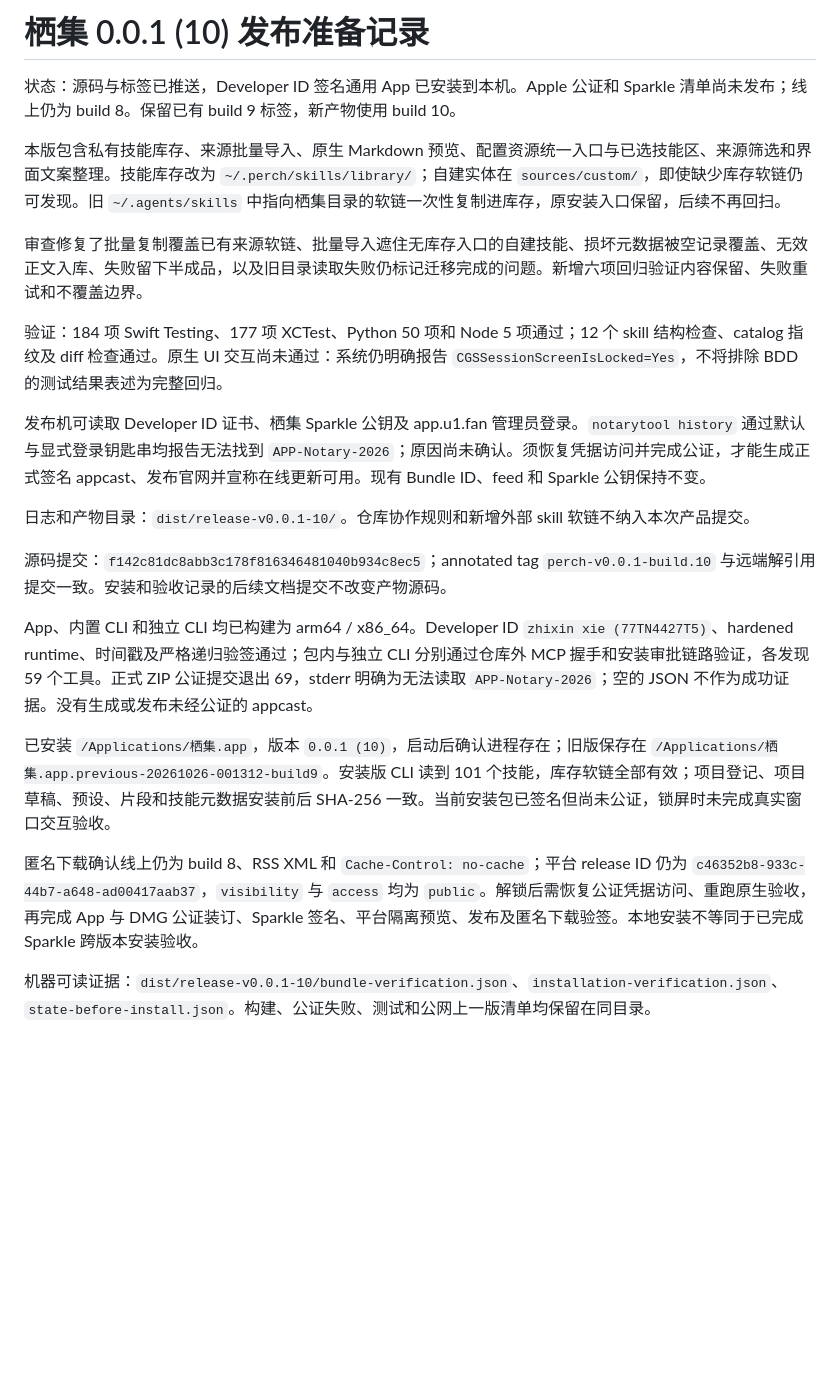
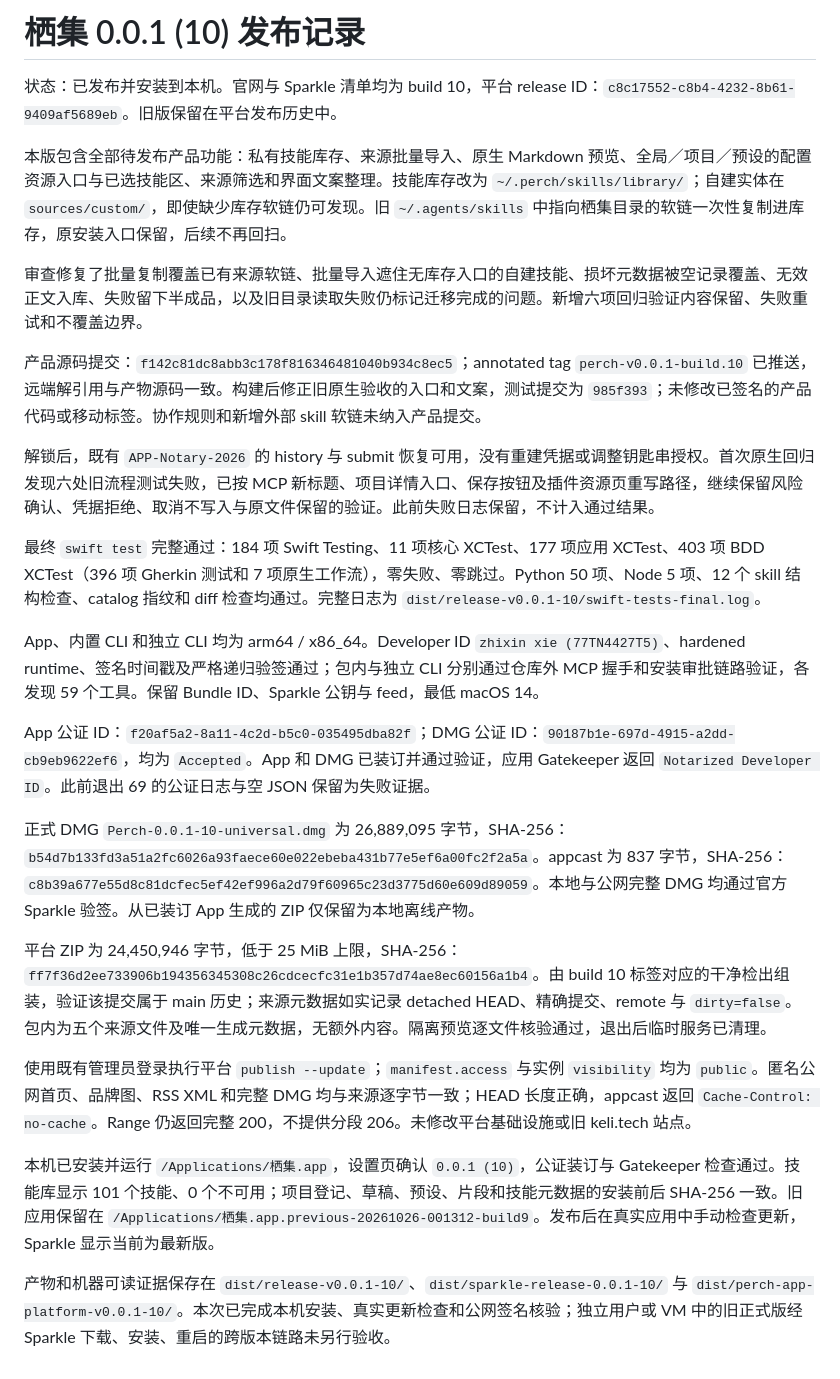
Before and after one commit to nixihz/perch, a Markdown page: docs/releases/perch-0.0.1-10.md, the part around the change. Rendered like a GitHub page; blank space fills up the shorter version.

```diff
--- a/docs/releases/perch-0.0.1-10.md
+++ b/docs/releases/perch-0.0.1-10.md
@@ -1,23 +1,27 @@
-# 栖集 0.0.1 (10) 发布准备记录
+# 栖集 0.0.1 (10) 发布记录
 
-状态：源码与标签已推送，Developer ID 签名通用 App 已安装到本机。Apple 公证和 Sparkle 清单尚未发布；线上仍为 build 8。保留已有 build 9 标签，新产物使用 build 10。
+状态：已发布并安装到本机。官网与 Sparkle 清单均为 build 10，平台 release ID：`c8c17552-c8b4-4232-8b61-9409af5689eb`。旧版保留在平台发布历史中。
 
-本版包含私有技能库存、来源批量导入、原生 Markdown 预览、配置资源统一入口与已选技能区、来源筛选和界面文案整理。技能库存改为 `~/.perch/skills/library/`；自建实体在 `sources/custom/`，即使缺少库存软链仍可发现。旧 `~/.agents/skills` 中指向栖集目录的软链一次性复制进库存，原安装入口保留，后续不再回扫。
+本版包含全部待发布产品功能：私有技能库存、来源批量导入、原生 Markdown 预览、全局／项目／预设的配置资源入口与已选技能区、来源筛选和界面文案整理。技能库存改为 `~/.perch/skills/library/`；自建实体在 `sources/custom/`，即使缺少库存软链仍可发现。旧 `~/.agents/skills` 中指向栖集目录的软链一次性复制进库存，原安装入口保留，后续不再回扫。
 
 审查修复了批量复制覆盖已有来源软链、批量导入遮住无库存入口的自建技能、损坏元数据被空记录覆盖、无效正文入库、失败留下半成品，以及旧目录读取失败仍标记迁移完成的问题。新增六项回归验证内容保留、失败重试和不覆盖边界。
 
-验证：184 项 Swift Testing、177 项 XCTest、Python 50 项和 Node 5 项通过；12 个 skill 结构检查、catalog 指纹及 diff 检查通过。原生 UI 交互尚未通过：系统仍明确报告 `CGSSessionScreenIsLocked=Yes`，不将排除 BDD 的测试结果表述为完整回归。
+产品源码提交：`f142c81dc8abb3c178f816346481040b934c8ec5`；annotated tag `perch-v0.0.1-build.10` 已推送，远端解引用与产物源码一致。构建后修正旧原生验收的入口和文案，测试提交为 `985f393`；未修改已签名的产品代码或移动标签。协作规则和新增外部 skill 软链未纳入产品提交。
 
-发布机可读取 Developer ID 证书、栖集 Sparkle 公钥及 app.u1.fan 管理员登录。`notarytool history` 通过默认与显式登录钥匙串均报告无法找到 `APP-Notary-2026`；原因尚未确认。须恢复凭据访问并完成公证，才能生成正式签名 appcast、发布官网并宣称在线更新可用。现有 Bundle ID、feed 和 Sparkle 公钥保持不变。
+解锁后，既有 `APP-Notary-2026` 的 history 与 submit 恢复可用，没有重建凭据或调整钥匙串授权。首次原生回归发现六处旧流程测试失败，已按 MCP 新标题、项目详情入口、保存按钮及插件资源页重写路径，继续保留风险确认、凭据拒绝、取消不写入与原文件保留的验证。此前失败日志保留，不计入通过结果。
 
-日志和产物目录：`dist/release-v0.0.1-10/`。仓库协作规则和新增外部 skill 软链不纳入本次产品提交。
+最终 `swift test` 完整通过：184 项 Swift Testing、11 项核心 XCTest、177 项应用 XCTest、403 项 BDD XCTest（396 项 Gherkin 测试和 7 项原生工作流），零失败、零跳过。Python 50 项、Node 5 项、12 个 skill 结构检查、catalog 指纹和 diff 检查均通过。完整日志为 `dist/release-v0.0.1-10/swift-tests-final.log`。
 
-源码提交：`f142c81dc8abb3c178f816346481040b934c8ec5`；annotated tag `perch-v0.0.1-build.10` 与远端解引用提交一致。安装和验收记录的后续文档提交不改变产物源码。
+App、内置 CLI 和独立 CLI 均为 arm64 / x86_64。Developer ID `zhixin xie (77TN4427T5)`、hardened runtime、签名时间戳及严格递归验签通过；包内与独立 CLI 分别通过仓库外 MCP 握手和安装审批链路验证，各发现 59 个工具。保留 Bundle ID、Sparkle 公钥与 feed，最低 macOS 14。
 
-App、内置 CLI 和独立 CLI 均已构建为 arm64 / x86_64。Developer ID `zhixin xie (77TN4427T5)`、hardened runtime、时间戳及严格递归验签通过；包内与独立 CLI 分别通过仓库外 MCP 握手和安装审批链路验证，各发现 59 个工具。正式 ZIP 公证提交退出 69，stderr 明确为无法读取 `APP-Notary-2026`；空的 JSON 不作为成功证据。没有生成或发布未经公证的 appcast。
+App 公证 ID：`f20af5a2-8a11-4c2d-b5c0-035495dba82f`；DMG 公证 ID：`90187b1e-697d-4915-a2dd-cb9eb9622ef6`，均为 `Accepted`。App 和 DMG 已装订并通过验证，应用 Gatekeeper 返回 `Notarized Developer ID`。此前退出 69 的公证日志与空 JSON 保留为失败证据。
 
-已安装 `/Applications/栖集.app`，版本 `0.0.1 (10)`，启动后确认进程存在；旧版保存在 `/Applications/栖集.app.previous-20261026-001312-build9`。安装版 CLI 读到 101 个技能，库存软链全部有效；项目登记、项目草稿、预设、片段和技能元数据安装前后 SHA-256 一致。当前安装包已签名但尚未公证，锁屏时未完成真实窗口交互验收。
+正式 DMG `Perch-0.0.1-10-universal.dmg` 为 26,889,095 字节，SHA-256：`b54d7b133fd3a51a2fc6026a93faece60e022ebeba431b77e5ef6a00fc2f2a5a`。appcast 为 837 字节，SHA-256：`c8b39a677e55d8c81dcfec5ef42ef996a2d79f60965c23d3775d60e609d89059`。本地与公网完整 DMG 均通过官方 Sparkle 验签。从已装订 App 生成的 ZIP 仅保留为本地离线产物。
 
-匿名下载确认线上仍为 build 8、RSS XML 和 `Cache-Control: no-cache`；平台 release ID 仍为 `c46352b8-933c-44b7-a648-ad00417aab37`，`visibility` 与 `access` 均为 `public`。解锁后需恢复公证凭据访问、重跑原生验收，再完成 App 与 DMG 公证装订、Sparkle 签名、平台隔离预览、发布及匿名下载验签。本地安装不等同于已完成 Sparkle 跨版本安装验收。
+平台 ZIP 为 24,450,946 字节，低于 25 MiB 上限，SHA-256：`ff7f36d2ee733906b194356345308c26cdcecfc31e1b357d74ae8ec60156a1b4`。由 build 10 标签对应的干净检出组装，验证该提交属于 main 历史；来源元数据如实记录 detached HEAD、精确提交、remote 与 `dirty=false`。包内为五个来源文件及唯一生成元数据，无额外内容。隔离预览逐文件核验通过，退出后临时服务已清理。
 
-机器可读证据：`dist/release-v0.0.1-10/bundle-verification.json`、`installation-verification.json`、`state-before-install.json`。构建、公证失败、测试和公网上一版清单均保留在同目录。
+使用既有管理员登录执行平台 `publish --update`；`manifest.access` 与实例 `visibility` 均为 `public`。匿名公网首页、品牌图、RSS XML 和完整 DMG 均与来源逐字节一致；HEAD 长度正确，appcast 返回 `Cache-Control: no-cache`。Range 仍返回完整 200，不提供分段 206。未修改平台基础设施或旧 keli.tech 站点。
+
+本机已安装并运行 `/Applications/栖集.app`，设置页确认 `0.0.1 (10)`，公证装订与 Gatekeeper 检查通过。技能库显示 101 个技能、0 个不可用；项目登记、草稿、预设、片段和技能元数据的安装前后 SHA-256 一致。旧应用保留在 `/Applications/栖集.app.previous-20261026-001312-build9`。发布后在真实应用中手动检查更新，Sparkle 显示当前为最新版。
+
+产物和机器可读证据保存在 `dist/release-v0.0.1-10/`、`dist/sparkle-release-0.0.1-10/` 与 `dist/perch-app-platform-v0.0.1-10/`。本次已完成本机安装、真实更新检查和公网签名核验；独立用户或 VM 中的旧正式版经 Sparkle 下载、安装、重启的跨版本链路未另行验收。
```
Also changed, not shown: docs/sparkle-updates.md (+2 -2 lines), website/perch/README.md (+2 -2 lines).
